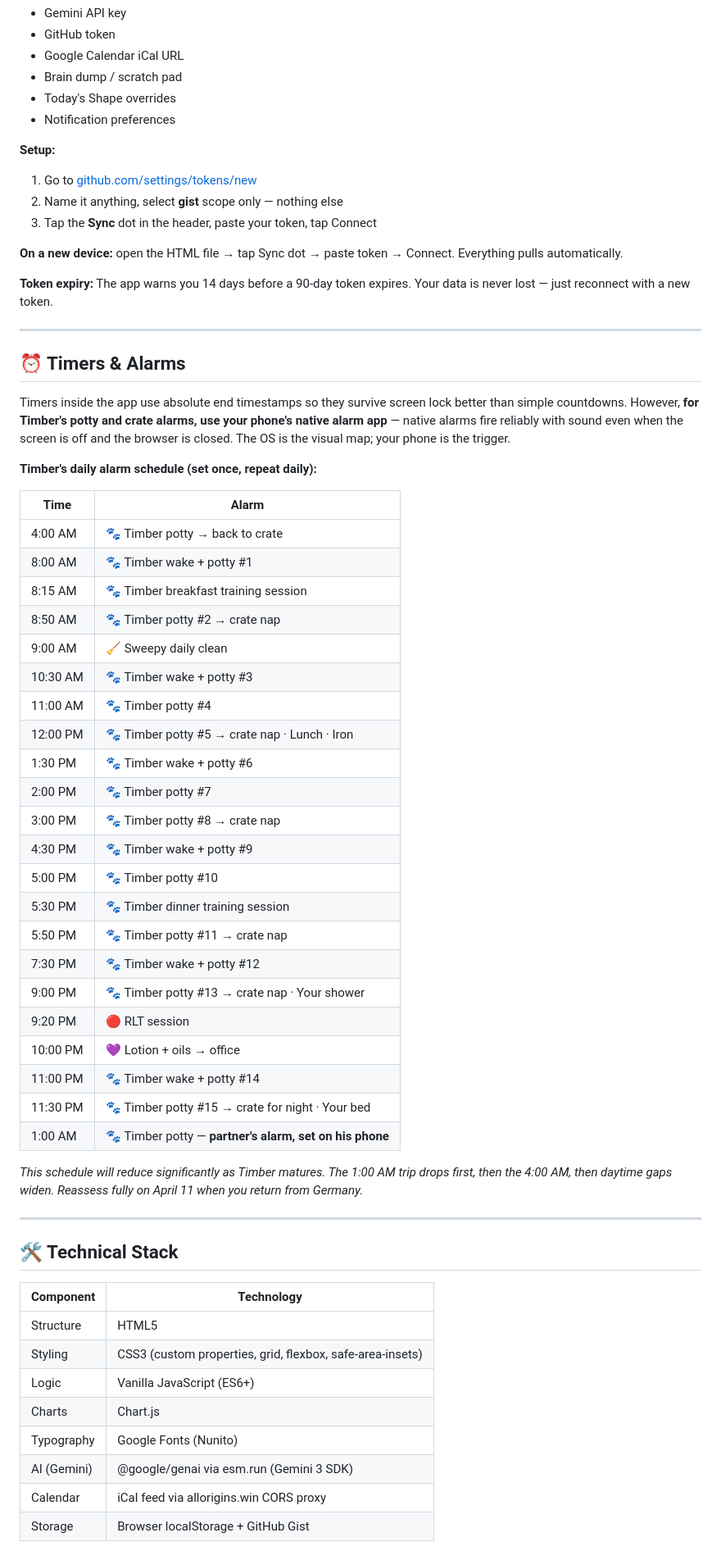
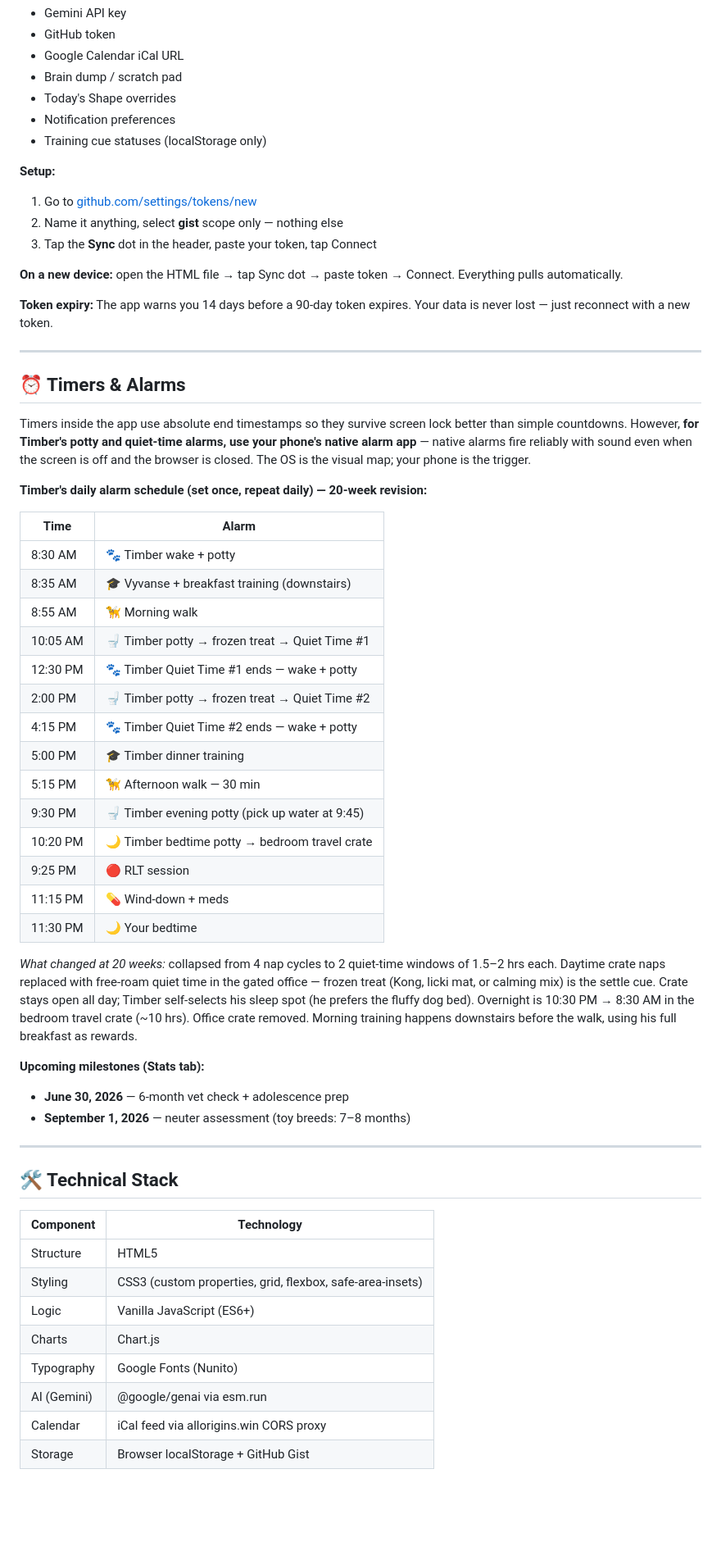
Before and after one commit to jazzy5006/life-os, a Markdown page: README.md, the part around one of its changes. Shown at 82% size. Drawn GitHub-style; blank space fills up the shorter version.

```diff
--- a/README.md
+++ b/README.md
@@ -93,6 +101,7 @@ Timber memories, PT progress, battery logs, and connection logs sync to a privat
 - Brain dump / scratch pad
 - Today's Shape overrides
 - Notification preferences
+- Training cue statuses (localStorage only)
 
 **Setup:**
 1. Go to [github.com/settings/tokens/new](https://github.com/settings/tokens/new)
@@ -107,36 +116,32 @@ Timber memories, PT progress, battery logs, and connection logs sync to a privat
 
 ## ⏰ Timers & Alarms
 
-Timers inside the app use absolute end timestamps so they survive screen lock better than simple countdowns. However, **for Timber's potty and crate alarms, use your phone's native alarm app** — native alarms fire reliably with sound even when the screen is off and the browser is closed. The OS is the visual map; your phone is the trigger.
+Timers inside the app use absolute end timestamps so they survive screen lock better than simple countdowns. However, **for Timber's potty and quiet-time alarms, use your phone's native alarm app** — native alarms fire reliably with sound even when the screen is off and the browser is closed. The OS is the visual map; your phone is the trigger.
 
-**Timber's daily alarm schedule (set once, repeat daily):**
+**Timber's daily alarm schedule (set once, repeat daily) — 20-week revision:**
 
 | Time | Alarm |
 |---|---|
-| 4:00 AM | 🐾 Timber potty → back to crate |
-| 8:00 AM | 🐾 Timber wake + potty #1 |
-| 8:15 AM | 🐾 Timber breakfast training session |
-| 8:50 AM | 🐾 Timber potty #2 → crate nap |
-| 9:00 AM | 🧹 Sweepy daily clean |
-| 10:30 AM | 🐾 Timber wake + potty #3 |
-| 11:00 AM | 🐾 Timber potty #4 |
-| 12:00 PM | 🐾 Timber potty #5 → crate nap · Lunch · Iron |
-| 1:30 PM | 🐾 Timber wake + potty #6 |
-| 2:00 PM | 🐾 Timber potty #7 |
-| 3:00 PM | 🐾 Timber potty #8 → crate nap |
-| 4:30 PM | 🐾 Timber wake + potty #9 |
-| 5:00 PM | 🐾 Timber potty #10 |
-| 5:30 PM | 🐾 Timber dinner training session |
-| 5:50 PM | 🐾 Timber potty #11 → crate nap |
-| 7:30 PM | 🐾 Timber wake + potty #12 |
-| 9:00 PM | 🐾 Timber potty #13 → crate nap · Your shower |
-| 9:20 PM | 🔴 RLT session |
-| 10:00 PM | 💜 Lotion + oils → office |
-| 11:00 PM | 🐾 Timber wake + potty #14 |
-| 11:30 PM | 🐾 Timber potty #15 → crate for night · Your bed |
-| 1:00 AM | 🐾 Timber potty — **partner's alarm, set on his phone** |
+| 8:30 AM | 🐾 Timber wake + potty |
+| 8:35 AM | 🎓 Vyvanse + breakfast training (downstairs) |
+| 8:55 AM | 🦮 Morning walk |
+| 10:05 AM | 🚽 Timber potty → frozen treat → Quiet Time #1 |
+| 12:30 PM | 🐾 Timber Quiet Time #1 ends — wake + potty |
+| 2:00 PM | 🚽 Timber potty → frozen treat → Quiet Time #2 |
+| 4:15 PM | 🐾 Timber Quiet Time #2 ends — wake + potty |
+| 5:00 PM | 🎓 Timber dinner training |
+| 5:15 PM | 🦮 Afternoon walk — 30 min |
+| 9:30 PM | 🚽 Timber evening potty (pick up water at 9:45) |
+| 10:20 PM | 🌙 Timber bedtime potty → bedroom travel crate |
+| 9:25 PM | 🔴 RLT session |
+| 11:15 PM | 💊 Wind-down + meds |
+| 11:30 PM | 🌙 Your bedtime |
 
-*This schedule will reduce significantly as Timber matures. The 1:00 AM trip drops first, then the 4:00 AM, then daytime gaps widen. Reassess fully on April 11 when you return from Germany.*
+*What changed at 20 weeks:* collapsed from 4 nap cycles to 2 quiet-time windows of 1.5–2 hrs each. Daytime crate naps replaced with free-roam quiet time in the gated office — frozen treat (Kong, licki mat, or calming mix) is the settle cue. Crate stays open all day; Timber self-selects his sleep spot (he prefers the fluffy dog bed). Overnight is 10:30 PM → 8:30 AM in the bedroom travel crate (~10 hrs). Office crate removed. Morning training happens downstairs before the walk, using his full breakfast as rewards.
+
+**Upcoming milestones (Stats tab):**
+- **June 30, 2026** — 6-month vet check + adolescence prep
+- **September 1, 2026** — neuter assessment (toy breeds: 7–8 months)
 
 ---
 
@@ -149,7 +154,7 @@ Timers inside the app use absolute end timestamps so they survive screen lock be
 | Logic | Vanilla JavaScript (ES6+) |
 | Charts | Chart.js |
 | Typography | Google Fonts (Nunito) |
-| AI (Gemini) | @google/genai via esm.run (Gemini 3 SDK) |
+| AI (Gemini) | @google/genai via esm.run |
 | Calendar | iCal feed via allorigins.win CORS proxy |
 | Storage | Browser localStorage + GitHub Gist |
 
```
Also changed, not shown: other parts of README.md (+30 -22 lines).
